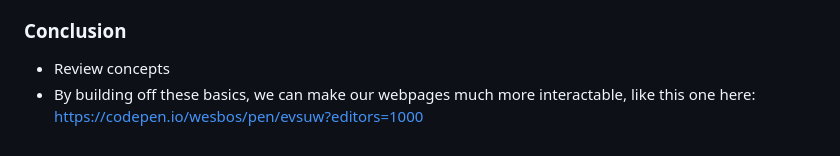
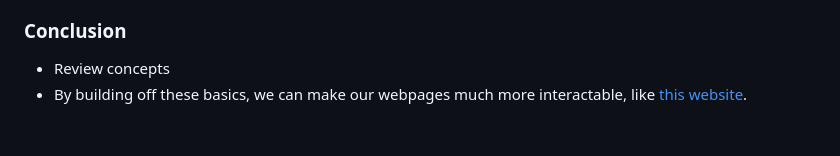
Before and after one commit to brighamandersen/tutorials, a Markdown page: crash-course-2-js/lesson-plan.md, the part around the change. GitHub-like rendering.

Commit message:
Use link

```diff
--- a/crash-course-2-js/lesson-plan.md
+++ b/crash-course-2-js/lesson-plan.md
@@ -79,4 +79,4 @@ Activity - [CodePen - Create a Hero](https://codepen.io/brighambandersen/pen/QWg
 ### Conclusion
 
 - Review concepts
-- By building off these basics, we can make our webpages much more interactable, like this one here: https://codepen.io/wesbos/pen/evsuw?editors=1000
+- By building off these basics, we can make our webpages much more interactable, like [this website](https://codepen.io/wesbos/pen/evsuw?editors=1000).
```
